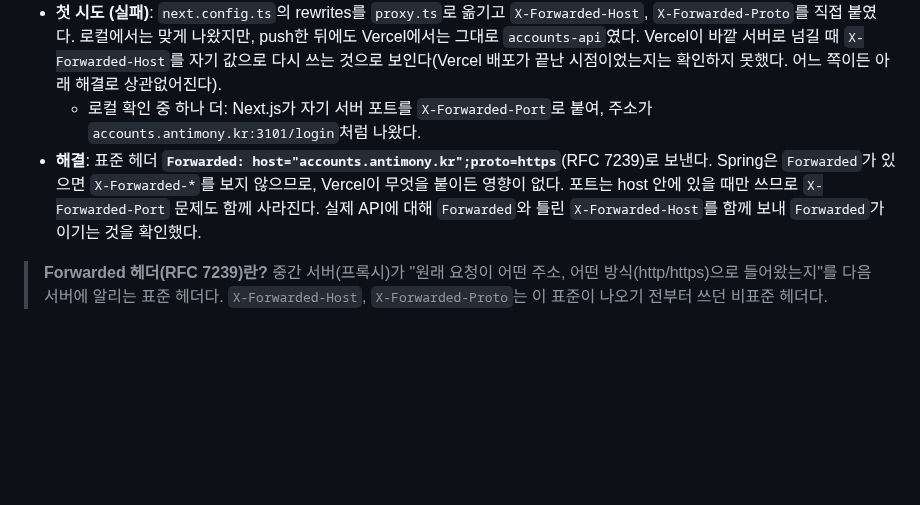
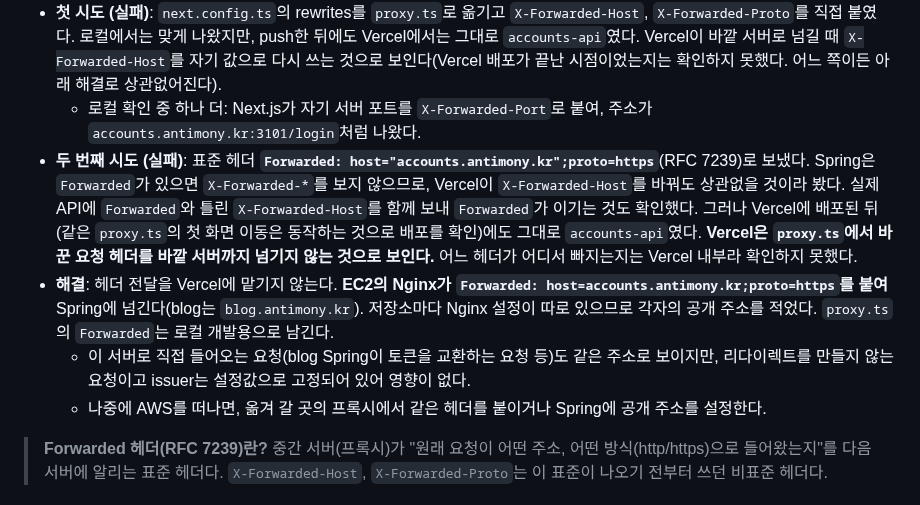
Before and after one commit to 51SB-ANTIMONY/blog, a Markdown page: note/16_accounts_separation/13_step6_deployment_plan.md, the part around the change. Rendered like a GitHub page; blank space fills up the shorter version.

Commit message:
docs: record nginx public host fix

```diff
--- a/note/16_accounts_separation/13_step6_deployment_plan.md
+++ b/note/16_accounts_separation/13_step6_deployment_plan.md
@@ -220,7 +220,10 @@ Google Cloud Console의 OAuth 클라이언트에 승인된 리디렉션 URI `htt
 - **원인 찾기**: 같은 요청을 Cloudflare 주소(`accounts-api`)로 직접 보내며 `X-Forwarded-Host: accounts.antimony.kr`을 넣으면 `accounts.antimony.kr/login`이 나왔다. Cloudflare와 Nginx는 헤더를 그대로 넘긴다. **Vercel을 거칠 때 사용자가 접속한 주소가 빠진다.**
 - **첫 시도 (실패)**: `next.config.ts`의 rewrites를 `proxy.ts`로 옮기고 `X-Forwarded-Host`, `X-Forwarded-Proto`를 직접 붙였다. 로컬에서는 맞게 나왔지만, push한 뒤에도 Vercel에서는 그대로 `accounts-api`였다. Vercel이 바깥 서버로 넘길 때 `X-Forwarded-Host`를 자기 값으로 다시 쓰는 것으로 보인다(Vercel 배포가 끝난 시점이었는지는 확인하지 못했다. 어느 쪽이든 아래 해결로 상관없어진다).
   - 로컬 확인 중 하나 더: Next.js가 자기 서버 포트를 `X-Forwarded-Port`로 붙여, 주소가 `accounts.antimony.kr:3101/login`처럼 나왔다.
-- **해결**: 표준 헤더 **`Forwarded: host="accounts.antimony.kr";proto=https`**(RFC 7239)로 보낸다. Spring은 `Forwarded`가 있으면 `X-Forwarded-*`를 보지 않으므로, Vercel이 무엇을 붙이든 영향이 없다. 포트는 host 안에 있을 때만 쓰므로 `X-Forwarded-Port` 문제도 함께 사라진다. 실제 API에 대해 `Forwarded`와 틀린 `X-Forwarded-Host`를 함께 보내 `Forwarded`가 이기는 것을 확인했다.
+- **두 번째 시도 (실패)**: 표준 헤더 **`Forwarded: host="accounts.antimony.kr";proto=https`**(RFC 7239)로 보냈다. Spring은 `Forwarded`가 있으면 `X-Forwarded-*`를 보지 않으므로, Vercel이 `X-Forwarded-Host`를 바꿔도 상관없을 것이라 봤다. 실제 API에 `Forwarded`와 틀린 `X-Forwarded-Host`를 함께 보내 `Forwarded`가 이기는 것도 확인했다. 그러나 Vercel에 배포된 뒤(같은 `proxy.ts`의 첫 화면 이동은 동작하는 것으로 배포를 확인)에도 그대로 `accounts-api`였다. **Vercel은 `proxy.ts`에서 바꾼 요청 헤더를 바깥 서버까지 넘기지 않는 것으로 보인다.** 어느 헤더가 어디서 빠지는지는 Vercel 내부라 확인하지 못했다.
+- **해결**: 헤더 전달을 Vercel에 맡기지 않는다. **EC2의 Nginx가 `Forwarded: host=accounts.antimony.kr;proto=https`를 붙여** Spring에 넘긴다(blog는 `blog.antimony.kr`). 저장소마다 Nginx 설정이 따로 있으므로 각자의 공개 주소를 적었다. `proxy.ts`의 `Forwarded`는 로컬 개발용으로 남긴다.
+  - 이 서버로 직접 들어오는 요청(blog Spring이 토큰을 교환하는 요청 등)도 같은 주소로 보이지만, 리다이렉트를 만들지 않는 요청이고 issuer는 설정값으로 고정되어 있어 영향이 없다.
+  - 나중에 AWS를 떠나면, 옮겨 갈 곳의 프록시에서 같은 헤더를 붙이거나 Spring에 공개 주소를 설정한다.
 
 > **Forwarded 헤더(RFC 7239)란?**
 > 중간 서버(프록시)가 "원래 요청이 어떤 주소, 어떤 방식(http/https)으로 들어왔는지"를 다음 서버에 알리는 표준 헤더다. `X-Forwarded-Host`, `X-Forwarded-Proto`는 이 표준이 나오기 전부터 쓰던 비표준 헤더다.
```
